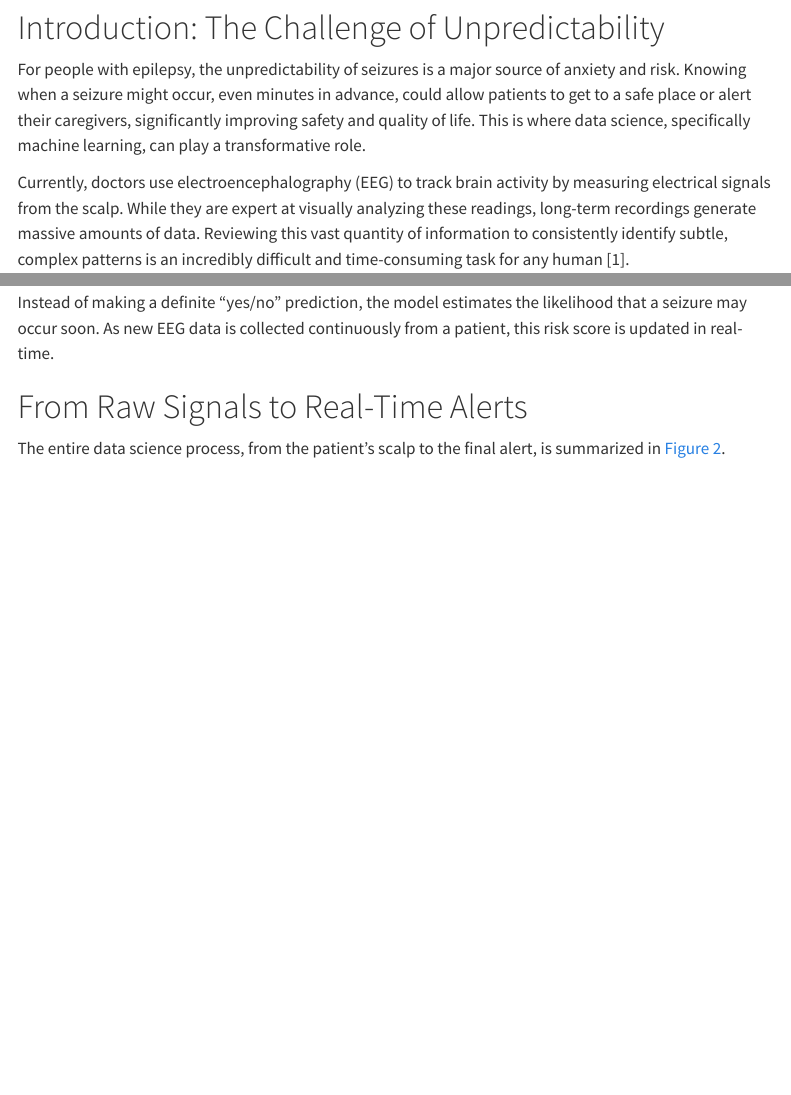
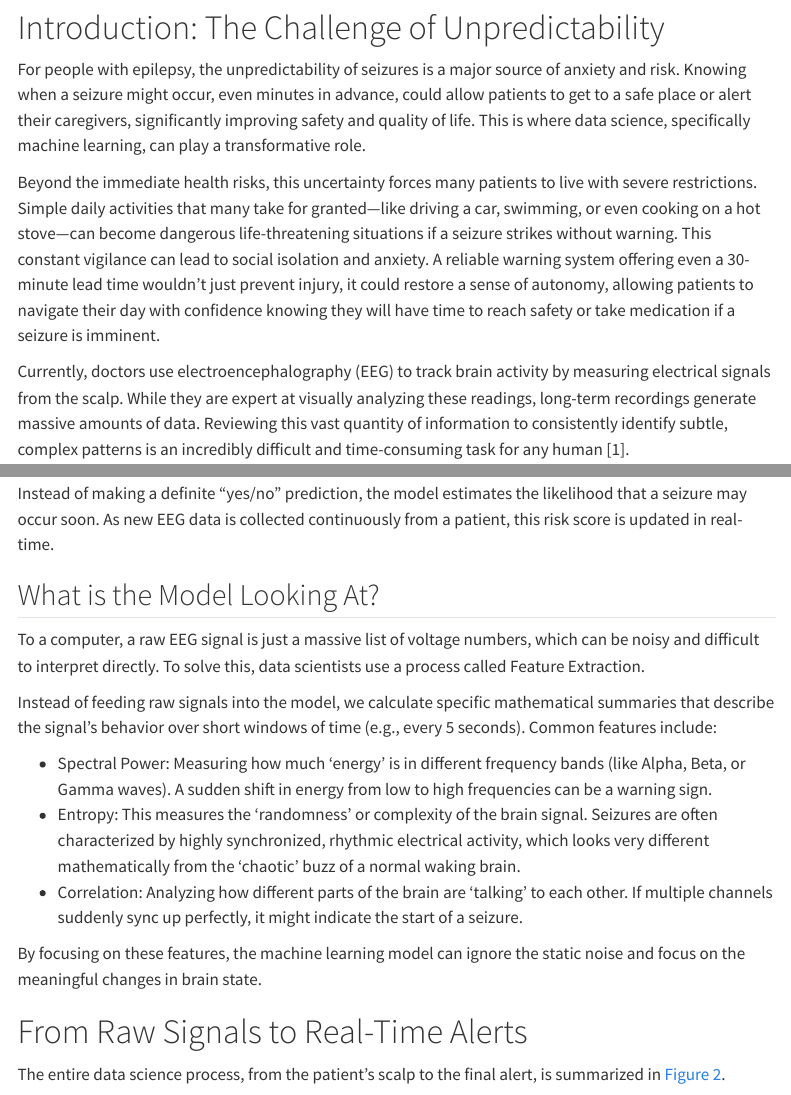
Before and after one commit to EricYangg/Quarto_blog, a Quarto document (posts/welcome/index.qmd): the page in a window 1100 px wide, from 820 px down, and a second part further down, joined at a grey line. Rendered offline with R 4.5, knitr and Pandoc in place of Quarto, with nearby package versions; menus at the side of the page are left out.

Commit message:
Updated content

```diff
--- a/posts/welcome/index.qmd
+++ b/posts/welcome/index.qmd
@@ -7,6 +7,7 @@ format:
   html:
     toc: true
     toc-location: right
+    toc-depth: 3
 ---
 
 Can computers predict the unpredictable? Learn how data science is being used to analyze brain signals and provide early warnings for epilepsy patients.
@@ -16,6 +17,8 @@ Can computers predict the unpredictable? Learn how data science is being used to
 
 # Introduction: The Challenge of Unpredictability
 For people with epilepsy, the unpredictability of seizures is a major source of anxiety and risk. Knowing when a seizure might occur, even minutes in advance, could allow patients to get to a safe place or alert their caregivers, significantly improving safety and quality of life. This is where data science, specifically machine learning, can play a transformative role.
+
+Beyond the immediate health risks, this uncertainty forces many patients to live with severe restrictions. Simple daily activities that many take for granted—like driving a car, swimming, or even cooking on a hot stove—can become dangerous life-threatening situations if a seizure strikes without warning. This constant vigilance can lead to social isolation and anxiety. A reliable warning system offering even a 30-minute lead time wouldn't just prevent injury, it could restore a sense of autonomy, allowing patients to navigate their day with confidence knowing they will have time to reach safety or take medication if a seizure is imminent.
 
 Currently, doctors use electroencephalography (EEG) to track brain activity by measuring electrical signals from the scalp. While they are expert at visually analyzing these readings, long-term recordings generate massive amounts of data. Reviewing this vast quantity of information to consistently identify subtle, complex patterns is an incredibly difficult and time-consuming task for any human [1].
 
@@ -36,6 +39,17 @@ Over time, the model learns to recognize the distinct, high-dimensional patterns
 
 Instead of making a definite "yes/no" prediction, the model estimates the likelihood that a seizure may occur soon. As new EEG data is collected continuously from a patient, this risk score is updated in real-time.
 
+## What is the Model Looking At?
+To a computer, a raw EEG signal is just a massive list of voltage numbers, which can be noisy and difficult to interpret directly. To solve this, data scientists use a process called Feature Extraction.
+
+Instead of feeding raw signals into the model, we calculate specific mathematical summaries that describe the signal's behavior over short windows of time (e.g., every 5 seconds). Common features include:
+
+- Spectral Power: Measuring how much 'energy' is in different frequency bands (like Alpha, Beta, or Gamma waves). A sudden shift in energy from low to high frequencies can be a warning sign.
+- Entropy: This measures the 'randomness' or complexity of the brain signal. Seizures are often characterized by highly synchronized, rhythmic electrical activity, which looks very different mathematically from the 'chaotic' buzz of a normal waking brain.
+- Correlation: Analyzing how different parts of the brain are 'talking' to each other. If multiple channels suddenly sync up perfectly, it might indicate the start of a seizure.
+
+By focusing on these features, the machine learning model can ignore the static noise and focus on the meaningful changes in brain state.
+
 # From Raw Signals to Real-Time Alerts
 The entire data science process, from the patient's scalp to the final alert, is summarized in @fig-pipeline.
 
```
Also changed, not shown: docs/search.json, posts/welcome/index.qmd (8 more changed lines), 4 other files.
